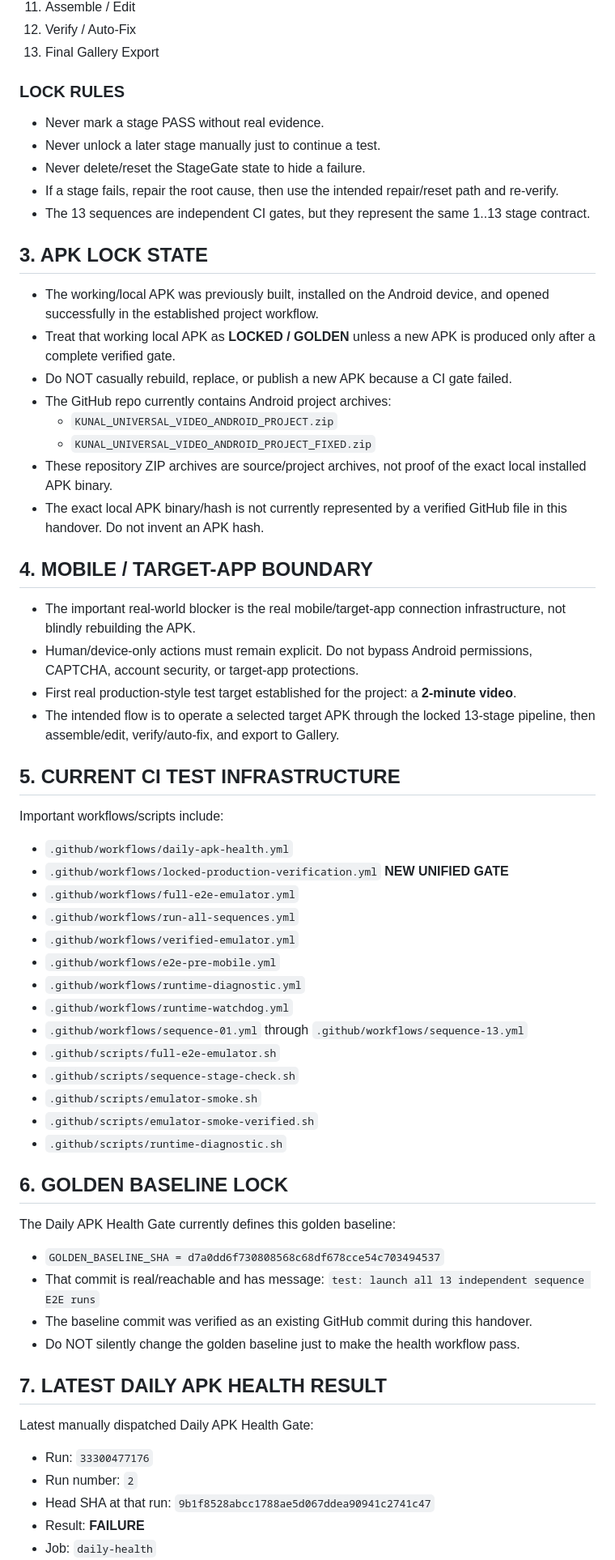
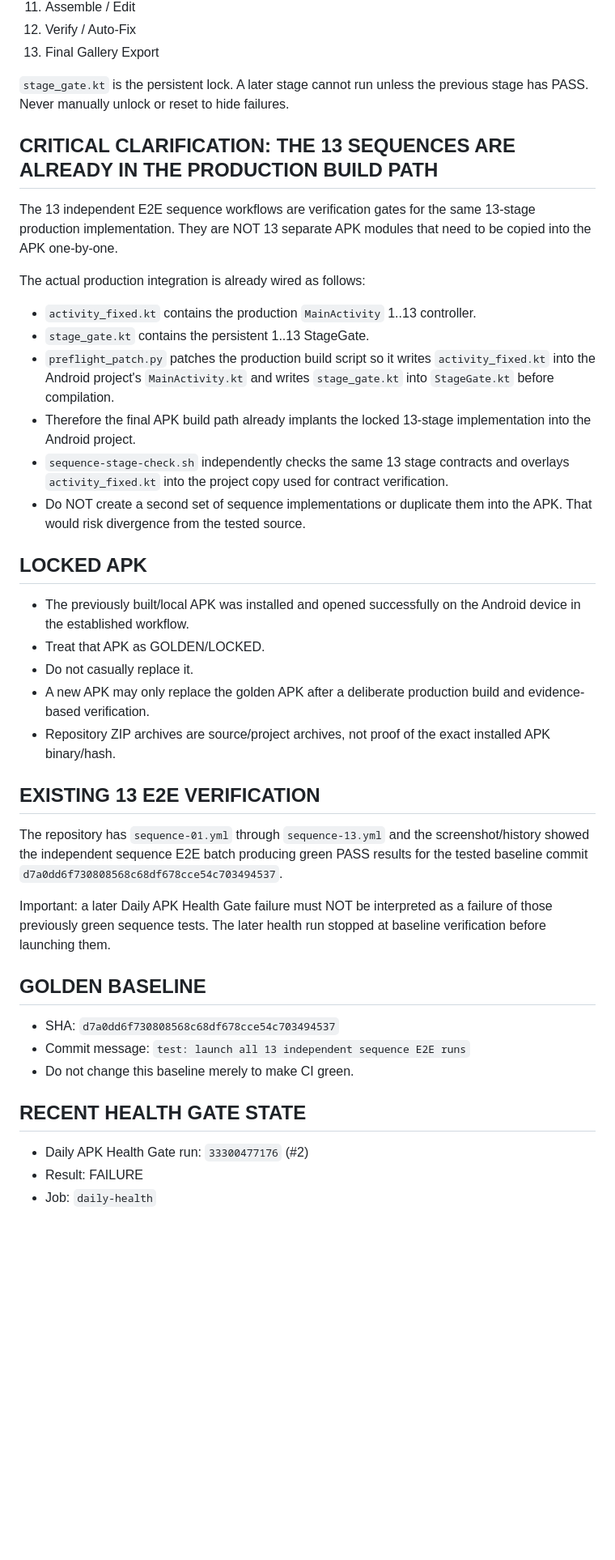
Before and after one commit to kunalledade959-bot/KUNAL-Universal-Video, a Markdown page: HANDOVER.md, the part around one of its changes. Shown at 81% size. Drawn GitHub-style; blank space fills up the shorter version.

Commit message:
docs: clarify 13-stage APK integration state

```diff
--- a/HANDOVER.md
+++ b/HANDOVER.md
@@ -34,58 +25,37 @@ The app has a persistent fail-closed StageGate with exactly 13 stages. A stage c
 12. Verify / Auto-Fix
 13. Final Gallery Export
 
-### LOCK RULES
-- Never mark a stage PASS without real evidence.
-- Never unlock a later stage manually just to continue a test.
-- Never delete/reset the StageGate state to hide a failure.
-- If a stage fails, repair the root cause, then use the intended repair/reset path and re-verify.
-- The 13 sequences are independent CI gates, but they represent the same 1..13 stage contract.
+`stage_gate.kt` is the persistent lock. A later stage cannot run unless the previous stage has PASS. Never manually unlock or reset to hide failures.
 
-## 3. APK LOCK STATE
-- The working/local APK was previously built, installed on the Android device, and opened successfully in the established project workflow.
-- Treat that working local APK as **LOCKED / GOLDEN** unless a new APK is produced only after a complete verified gate.
-- Do NOT casually rebuild, replace, or publish a new APK because a CI gate failed.
-- The GitHub repo currently contains Android project archives:
-  - `KUNAL_UNIVERSAL_VIDEO_ANDROID_PROJECT.zip`
-  - `KUNAL_UNIVERSAL_VIDEO_ANDROID_PROJECT_FIXED.zip`
-- These repository ZIP archives are source/project archives, not proof of the exact local installed APK binary.
-- The exact local APK binary/hash is not currently represented by a verified GitHub file in this handover. Do not invent an APK hash.
+## CRITICAL CLARIFICATION: THE 13 SEQUENCES ARE ALREADY IN THE PRODUCTION BUILD PATH
+The 13 independent E2E sequence workflows are verification gates for the same 13-stage production implementation. They are NOT 13 separate APK modules that need to be copied into the APK one-by-one.
 
-## 4. MOBILE / TARGET-APP BOUNDARY
-- The important real-world blocker is the real mobile/target-app connection infrastructure, not blindly rebuilding the APK.
-- Human/device-only actions must remain explicit. Do not bypass Android permissions, CAPTCHA, account security, or target-app protections.
-- First real production-style test target established for the project: a **2-minute video**.
-- The intended flow is to operate a selected target APK through the locked 13-stage pipeline, then assemble/edit, verify/auto-fix, and export to Gallery.
+The actual production integration is already wired as follows:
+- `activity_fixed.kt` contains the production `MainActivity` 1..13 controller.
+- `stage_gate.kt` contains the persistent 1..13 StageGate.
+- `preflight_patch.py` patches the production build script so it writes `activity_fixed.kt` into the Android project's `MainActivity.kt` and writes `stage_gate.kt` into `StageGate.kt` before compilation.
+- Therefore the final APK build path already implants the locked 13-stage implementation into the Android project.
+- `sequence-stage-check.sh` independently checks the same 13 stage contracts and overlays `activity_fixed.kt` into the project copy used for contract verification.
+- Do NOT create a second set of sequence implementations or duplicate them into the APK. That would risk divergence from the tested source.
 
-## 5. CURRENT CI TEST INFRASTRUCTURE
-Important workflows/scripts include:
-- `.github/workflows/daily-apk-health.yml`
-- `.github/workflows/locked-production-verification.yml` **NEW UNIFIED GATE**
-- `.github/workflows/full-e2e-emulator.yml`
-- `.github/workflows/run-all-sequences.yml`
-- `.github/workflows/verified-emulator.yml`
-- `.github/workflows/e2e-pre-mobile.yml`
-- `.github/workflows/runtime-diagnostic.yml`
-- `.github/workflows/runtime-watchdog.yml`
-- `.github/workflows/sequence-01.yml` through `.github/workflows/sequence-13.yml`
-- `.github/scripts/full-e2e-emulator.sh`
-- `.github/scripts/sequence-stage-check.sh`
-- `.github/scripts/emulator-smoke.sh`
-- `.github/scripts/emulator-smoke-verified.sh`
-- `.github/scripts/runtime-diagnostic.sh`
+## LOCKED APK
+- The previously built/local APK was installed and opened successfully on the Android device in the established workflow.
+- Treat that APK as GOLDEN/LOCKED.
+- Do not casually replace it.
+- A new APK may only replace the golden APK after a deliberate production build and evidence-based verification.
+- Repository ZIP archives are source/project archives, not proof of the exact installed APK binary/hash.
 
-## 6. GOLDEN BASELINE LOCK
-The Daily APK Health Gate currently defines this golden baseline:
-- `GOLDEN_BASELINE_SHA = d7a0dd6f730808568c68df678cce54c703494537`
-- That commit is real/reachable and has message:
-  `test: launch all 13 independent sequence E2E runs`
-- The baseline commit was verified as an existing GitHub commit during this handover.
-- Do NOT silently change the golden baseline just to make the health workflow pass.
+## EXISTING 13 E2E VERIFICATION
+The repository has `sequence-01.yml` through `sequence-13.yml` and the screenshot/history showed the independent sequence E2E batch producing green PASS results for the tested baseline commit `d7a0dd6f730808568c68df678cce54c703494537`.
 
-## 7. LATEST DAILY APK HEALTH RESULT
-Latest manually dispatched Daily APK Health Gate:
-- Run: `33300477176`
-- Run number: `2`
-- Head SHA at that run: `9b1f8528abcc1788ae5d067ddea90941c2741c47`
-- Result: **FAILURE**
+Important: a later Daily APK Health Gate failure must NOT be interpreted as a failure of those previously green sequence tests. The later health run stopped at baseline verification before launching them.
+
+## GOLDEN BASELINE
+- SHA: `d7a0dd6f730808568c68df678cce54c703494537`
+- Commit message: `test: launch all 13 independent sequence E2E runs`
+- Do not change this baseline merely to make CI green.
+
+## RECENT HEALTH GATE STATE
+- Daily APK Health Gate run: `33300477176` (#2)
+- Result: FAILURE
 - Job: `daily-health`
```
Also changed, not shown: other parts of HANDOVER.md (+40 -95 lines).
